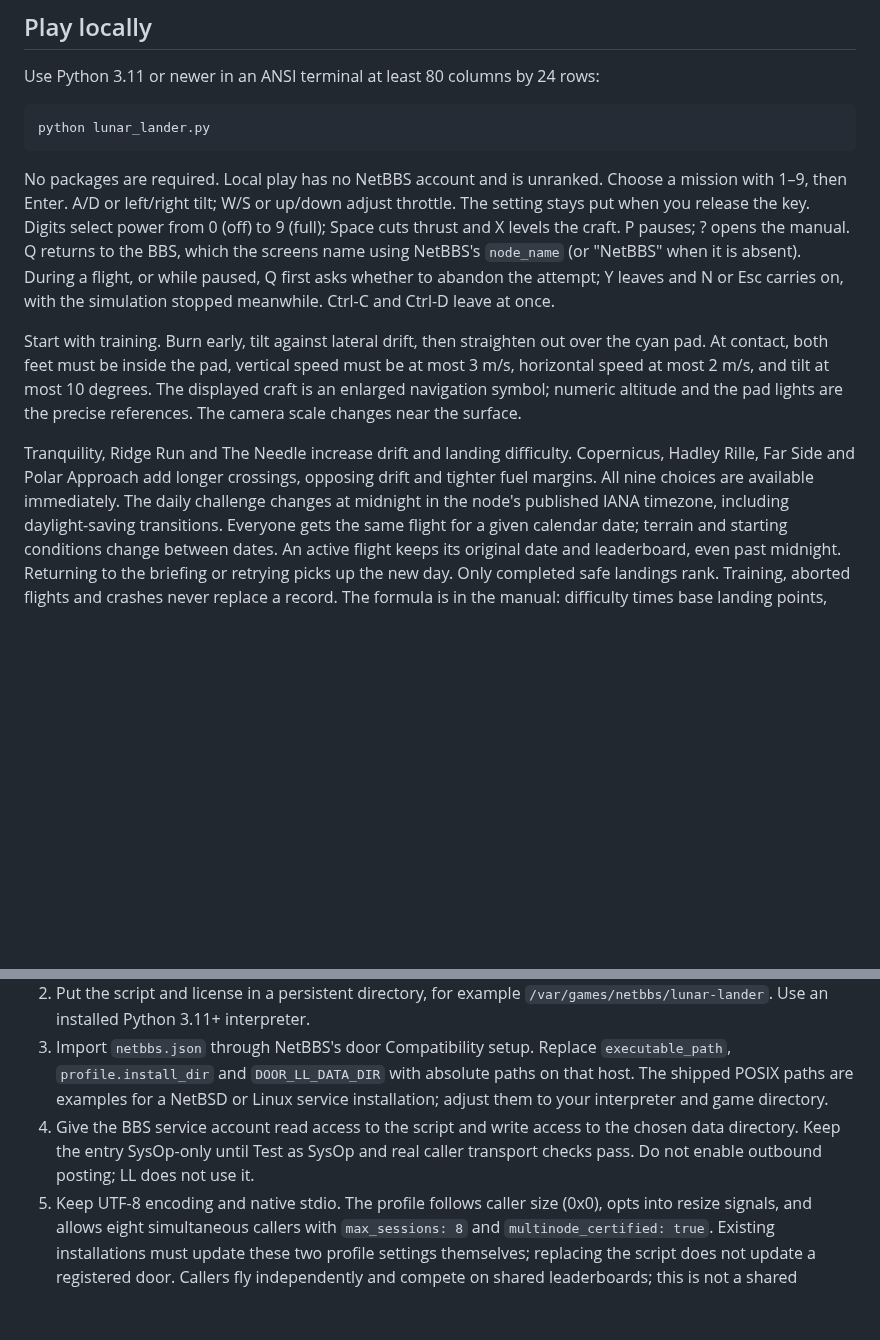
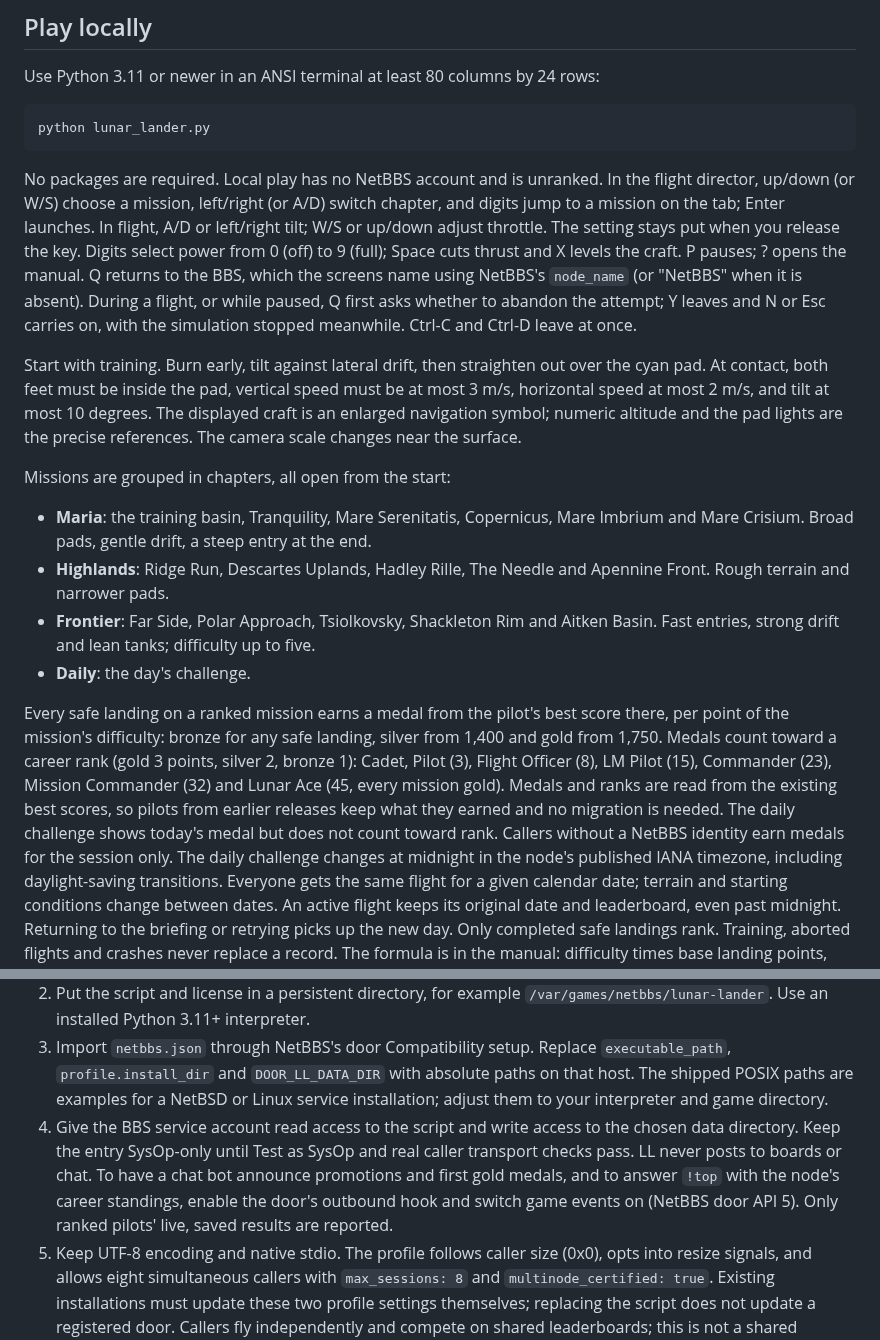
Before and after one commit to Thiesi/LunarLander, a Markdown page: docs/operations.md, 2 parts joined by grey strips. Rendered like a GitHub page; blank space fills up the shorter version.

````diff
--- a/docs/operations.md
+++ b/docs/operations.md
@@ -9,8 +9,9 @@ python lunar_lander.py
 ```
 
 No packages are required. Local play has no NetBBS account and is unranked.
-Choose a mission with 1–9, then Enter. A/D or left/right tilt; W/S or up/down
-adjust throttle. The setting stays put when you release the key. Digits select
+In the flight director, up/down (or W/S) choose a mission, left/right (or A/D)
+switch chapter, and digits jump to a mission on the tab; Enter launches. In flight,
+A/D or left/right tilt; W/S or up/down adjust throttle. The setting stays put when you release the key. Digits select
 power from 0 (off) to 9 (full); Space cuts thrust and X levels the craft.
 P pauses; ? opens the manual. Q returns to the BBS, which the screens name using
 NetBBS's `node_name` (or "NetBBS" when it is absent). During a flight, or while
@@ -23,9 +24,25 @@ must be at most 3 m/s, horizontal speed at most 2 m/s, and tilt at most 10 degre
 The displayed craft is an enlarged navigation symbol; numeric altitude and the
 pad lights are the precise references. The camera scale changes near the surface.
 
-Tranquility, Ridge Run and The Needle increase drift and landing difficulty.
-Copernicus, Hadley Rille, Far Side and Polar Approach add longer crossings,
-opposing drift and tighter fuel margins. All nine choices are available immediately.
+Missions are grouped in chapters, all open from the start:
+
+- **Maria**: the training basin, Tranquility, Mare Serenitatis, Copernicus,
+  Mare Imbrium and Mare Crisium. Broad pads, gentle drift, a steep entry at the end.
+- **Highlands**: Ridge Run, Descartes Uplands, Hadley Rille, The Needle and
+  Apennine Front. Rough terrain and narrower pads.
+- **Frontier**: Far Side, Polar Approach, Tsiolkovsky, Shackleton Rim and Aitken
+  Basin. Fast entries, strong drift and lean tanks; difficulty up to five.
+- **Daily**: the day's challenge.
+
+Every safe landing on a ranked mission earns a medal from the pilot's best score
+there, per point of the mission's difficulty: bronze for any safe landing, silver
+from 1,400 and gold from 1,750. Medals count toward a career rank (gold 3 points,
+silver 2, bronze 1): Cadet, Pilot (3), Flight Officer (8), LM Pilot (15),
+Commander (23), Mission Commander (32) and Lunar Ace (45, every mission gold).
+Medals and ranks are read from the existing best scores, so pilots from earlier
+releases keep what they earned and no migration is needed. The daily challenge
+shows today's medal but does not count toward rank. Callers without a NetBBS
+identity earn medals for the session only.
 The daily challenge changes at midnight in the node's published IANA timezone,
 including daylight-saving transitions. Everyone gets the same flight for a given
 calendar date; terrain and starting conditions change between dates. An active
@@ -48,7 +65,10 @@ score per pilot per mission; equal scores keep the earlier achieved result.
    service installation; adjust them to your interpreter and game directory.
 4. Give the BBS service account read access to the script and write access to the
    chosen data directory. Keep the entry SysOp-only until Test as SysOp and real
-   caller transport checks pass. Do not enable outbound posting; LL does not use it.
+   caller transport checks pass. LL never posts to boards or chat. To have a chat
+   bot announce promotions and first gold medals, and to answer `!top` with the
+   node's career standings, enable the door's outbound hook and switch game events
+   on (NetBBS door API 5). Only ranked pilots' live, saved results are reported.
 5. Keep UTF-8 encoding and native stdio. The profile follows caller size (0x0),
    opts into resize signals, and allows eight simultaneous callers with
    `max_sessions: 8` and `multinode_certified: true`. Existing installations must
````
Also changed, not shown: README.md (+8 -3 lines), docs/design.md (+7 -0 lines), docs/images/cockpit-132x50.png, docs/images/cockpit-80x24.png, docs/images/medal.gif (added), docs/images/menu-80x24.png (added), docs/images/promotion.gif (added), docs/images/splash.gif, 8 other files.
